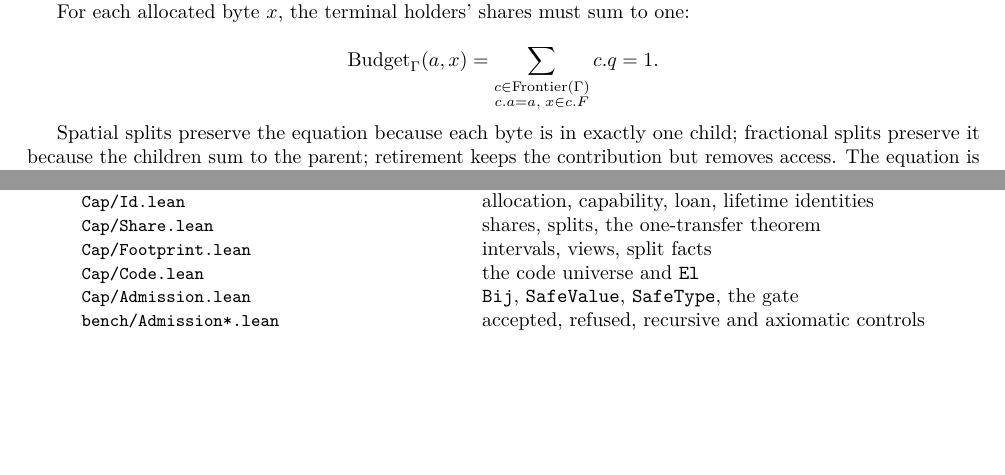
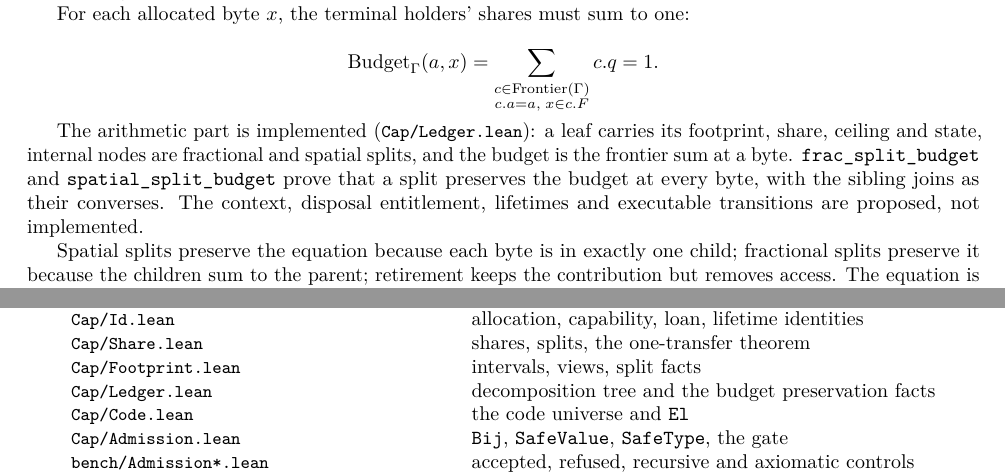
Before and after one commit to scidonia/ownership, a LaTeX document (brief/ownership-subsystem-brief.tex): two parts of pages 7 and 9 of 9, joined at a grey line, cut so that both start at the same text, the shorter picture padded with empty space. Compiled offline with pdfLaTeX.

Commit message:
Add the ledger's budget algebra
Leaf carries a footprint, share, ceiling and state; Tree has fractional and spatial nodes; budget is the frontier sum at a byte. frac_split_budget and spatial_split_budget prove a split preserves the budget at every byte, with the sibling joins as converses; concrete checks pin whole-capability and spatial examples. The context, disposal entitlement, lifetimes and executable transitions remain the next slice.

```diff
--- a/brief/ownership-subsystem-brief.tex
+++ b/brief/ownership-subsystem-brief.tex
@@ -591,6 +591,13 @@ For each allocated byte $x$, the terminal holders' shares must sum to one:
 = 1.
 \]
 
+The arithmetic part is implemented (\file{Cap/Ledger.lean}): a leaf carries its
+footprint, share, ceiling and state, internal nodes are fractional and spatial
+splits, and the budget is the frontier sum at a byte. \texttt{frac\_split\_budget}
+and \texttt{spatial\_split\_budget} prove that a split preserves the budget at
+every byte, with the sibling joins as their converses. The context, disposal
+entitlement, lifetimes and executable transitions are proposed, not implemented.
+
 Spatial splits preserve the equation because each byte is in exactly one child;
 fractional splits preserve it because the children sum to the parent; retirement
 keeps the contribution but removes access. The equation is necessary and not
@@ -742,6 +749,7 @@ File & Role \\
 \file{Cap/Id.lean} & allocation, capability, loan, lifetime identities \\
 \file{Cap/Share.lean} & shares, splits, the one-transfer theorem \\
 \file{Cap/Footprint.lean} & intervals, views, split facts \\
+\file{Cap/Ledger.lean} & decomposition tree and the budget preservation facts \\
 \file{Cap/Code.lean} & the code universe and \texttt{El} \\
 \file{Cap/Admission.lean} & \texttt{Bij}, \texttt{SafeValue}, \texttt{SafeType}, the gate \\
 \file{bench/Admission*.lean} & accepted, refused, recursive and axiomatic controls \\
```
Also changed, not shown: AGENTS.md (+7 -0 lines), brief/ownership-subsystem-brief.pdf, 2 other files.
